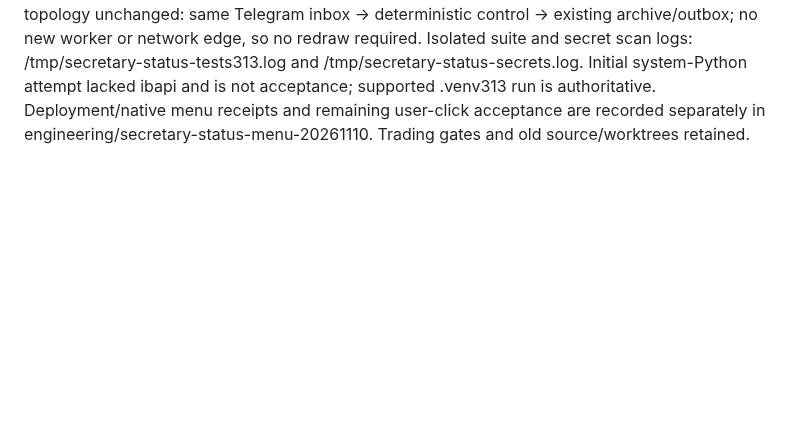
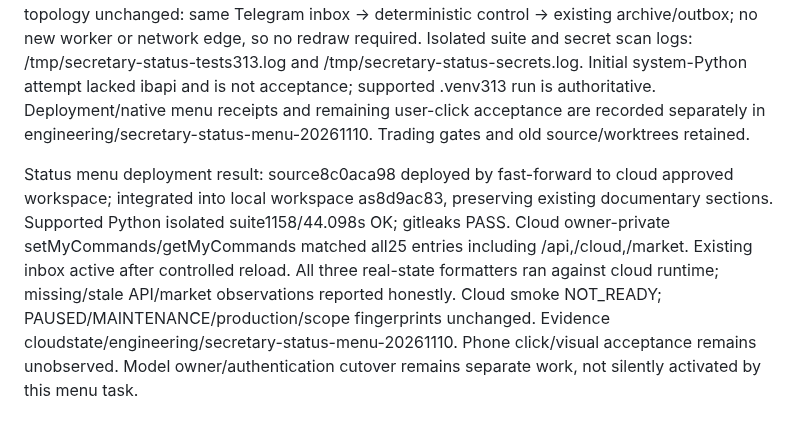
Before and after one commit to liuhaitian888-wq/openclaw-ibkr-paper-trading, a Markdown page: .der/context/task-closeout.md, the part around the change. Rendered like a GitHub page; blank space fills up the shorter version.

Commit message:
docs: record secretary status menu deployment and verification

```diff
--- a/.der/context/task-closeout.md
+++ b/.der/context/task-closeout.md
@@ -154,3 +154,5 @@ Read-only Mac smoke retainedNOT_READY/PAUSED/MAINTENANCE; this hook sends no mes
 ## 2026-11-10 Telegram status menu
 
 Scope: existing cloud-connected secretary owner-private /api, /cloud and /market, reading existing real health evidence with timestamps and age; no active model/broker probes. Base cloud identity d390d774. API configuration does not prove connectivity. Source changes: secretary_controls/secretary_queue plus read-only secretary_status; shared health registry/resolver reused without dependency changes. Existing OpenSpec current spec/tasks updated. Diagram topology unchanged: same Telegram inbox → deterministic control → existing archive/outbox; no new worker or network edge, so no redraw required. Isolated suite and secret scan logs: /tmp/secretary-status-tests313.log and /tmp/secretary-status-secrets.log. Initial system-Python attempt lacked ibapi and is not acceptance; supported .venv313 run is authoritative. Deployment/native menu receipts and remaining user-click acceptance are recorded separately in engineering/secretary-status-menu-20261110. Trading gates and old source/worktrees retained.
+
+Status menu deployment result: source8c0aca98 deployed by fast-forward to cloud approved workspace; integrated into local workspace as8d9ac83, preserving existing documentary sections. Supported Python isolated suite1158/44.098s OK; gitleaks PASS. Cloud owner-private setMyCommands/getMyCommands matched all25 entries including /api,/cloud,/market. Existing inbox active after controlled reload. All three real-state formatters ran against cloud runtime; missing/stale API/market observations reported honestly. Cloud smoke NOT_READY; PAUSED/MAINTENANCE/production/scope fingerprints unchanged. Evidence cloudstate/engineering/secretary-status-menu-20261110. Phone click/visual acceptance remains unobserved. Model owner/authentication cutover remains separate work, not silently activated by this menu task.
```
